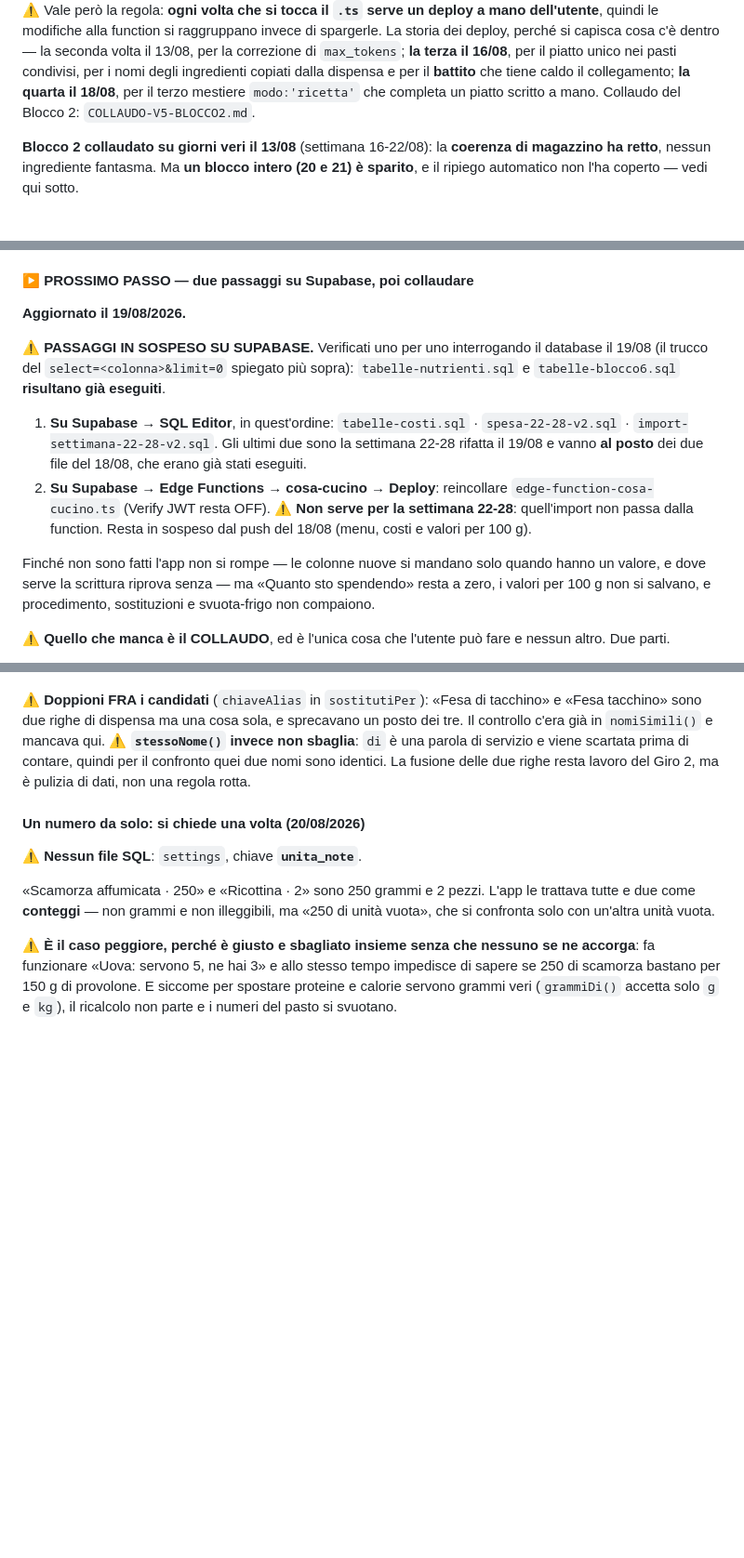
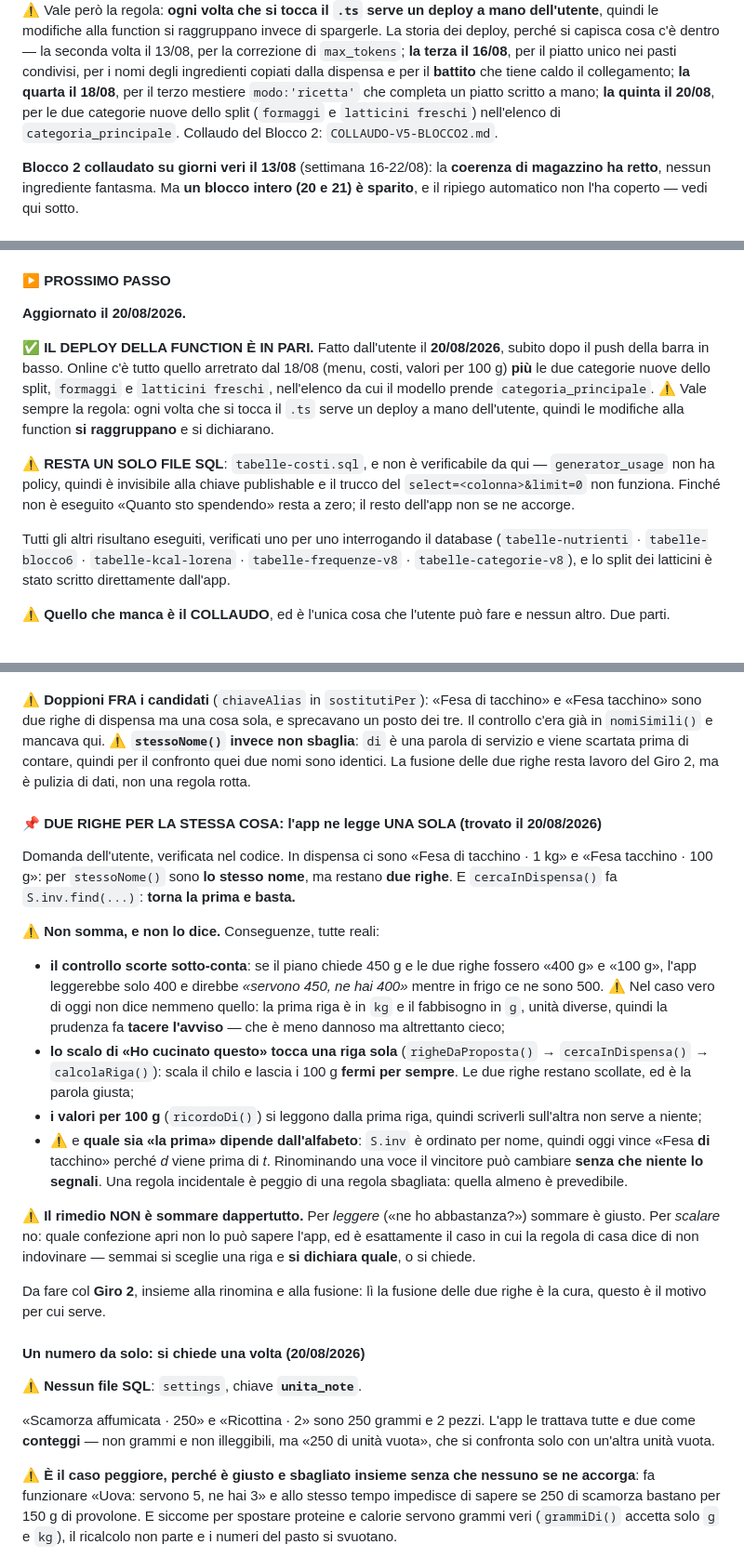
Before and after one commit to gallinolorena97-dotcom/piano, a Markdown page: CLAUDE.md, 3 parts joined by grey strips. Shown at 93% size. GitHub-like rendering; blank space fills up the shorter version.

Commit message:
Il deploy e fatto, e due righe per la stessa cosa se ne leggono una
- Deploy della function fatto dall'utente il 20/08, subito dopo il push
  della barra: corretti il PROSSIMO PASSO, la storia dei deploy e la
  sezione dello split. Resta solo tabelle-costi.sql, che non e
  verificabile da qui perche generator_usage non ha policy.

- Annotata la risposta a una domanda dell'utente, verificata nel
  codice: "Fesa di tacchino 1 kg" e "Fesa tacchino 100 g" sono lo
  stesso nome per stessoNome() ma due righe, e cercaInDispensa() torna
  la PRIMA e basta. Non somma e non lo dice: il controllo scorte
  sotto-conta, lo scalo tocca una riga sola e lascia l'altra ferma per
  sempre, e quale sia "la prima" dipende dall'alfabeto — quindi puo
  cambiare rinominando, senza che niente lo segnali.
  Il rimedio non e sommare dappertutto: per leggere si somma, per
  scalare no — quale confezione apri non lo puo sapere l'app.
  Da fare col Giro 2, insieme alla fusione.

Co-Authored-By: Claude Opus 5 (1M context) <noreply@anthropic.com>

```diff
--- a/CLAUDE.md
+++ b/CLAUDE.md
@@ -602,7 +602,8 @@ La storia dei deploy, perché si capisca cosa c'è dentro — la seconda volta i
 per la correzione di `max_tokens`; **la terza il 16/08**, per il piatto unico nei pasti
 condivisi, per i nomi degli ingredienti copiati dalla dispensa e per il **battito** che
 tiene caldo il collegamento; **la quarta il 18/08**, per il terzo mestiere `modo:'ricetta'`
-che completa un piatto scritto a mano.
+che completa un piatto scritto a mano; **la quinta il 20/08**, per le due categorie nuove
+dello split (`formaggi` e `latticini freschi`) nell'elenco di `categoria_principale`.
 Collaudo del Blocco 2: `COLLAUDO-V5-BLOCCO2.md`.
 
 **Blocco 2 collaudato su giorni veri il 13/08** (settimana 16-22/08): la **coerenza di
@@ -941,27 +942,25 @@ col campo «che voglia hai?».
 - **Icona: la B, il barattolo.** Definitiva. È già nel repo, non va rigenerata.
 - **Stile: la passata ricca è approvata** nella versione attualmente online.
 
-#### ▶️ PROSSIMO PASSO — due passaggi su Supabase, poi collaudare
-
-**Aggiornato il 19/08/2026.**
-
-⚠️ **PASSAGGI IN SOSPESO SU SUPABASE.** Verificati uno per uno interrogando il database
-il 19/08 (il trucco del `select=<colonna>&limit=0` spiegato più sopra):
-`tabelle-nutrienti.sql` e `tabelle-blocco6.sql` **risultano già eseguiti**.
-
-1. **Su Supabase → SQL Editor**, in quest'ordine:
-   `tabelle-costi.sql` · `spesa-22-28-v2.sql` · `import-settimana-22-28-v2.sql`.
-   Gli ultimi due sono la settimana 22-28 rifatta il 19/08 e vanno **al posto** dei due
-   file del 18/08, che erano già stati eseguiti.
-2. **Su Supabase → Edge Functions → cosa-cucino → Deploy**: reincollare
-   `edge-function-cosa-cucino.ts` (Verify JWT resta OFF). ⚠️ **Non serve per la
-   settimana 22-28**: quell'import non passa dalla function. Resta in sospeso dal push
-   del 18/08 (menu, costi e valori per 100 g).
-
-Finché non sono fatti l'app non si rompe — le colonne nuove si mandano solo quando
-hanno un valore, e dove serve la scrittura riprova senza — ma «Quanto sto spendendo»
-resta a zero, i valori per 100 g non si salvano, e procedimento, sostituzioni e
-svuota-frigo non compaiono.
+#### ▶️ PROSSIMO PASSO
+
+**Aggiornato il 20/08/2026.**
+
+✅ **IL DEPLOY DELLA FUNCTION È IN PARI.** Fatto dall'utente il **20/08/2026**, subito dopo
+il push della barra in basso. Online c'è tutto quello arretrato dal 18/08 (menu, costi,
+valori per 100 g) **più** le due categorie nuove dello split, `formaggi` e
+`latticini freschi`, nell'elenco da cui il modello prende `categoria_principale`.
+⚠️ Vale sempre la regola: ogni volta che si tocca il `.ts` serve un deploy a mano
+dell'utente, quindi le modifiche alla function **si raggruppano** e si dichiarano.
+
+⚠️ **RESTA UN SOLO FILE SQL**: `tabelle-costi.sql`, e non è verificabile da qui —
+`generator_usage` non ha policy, quindi è invisibile alla chiave publishable e il trucco
+del `select=<colonna>&limit=0` non funziona. Finché non è eseguito «Quanto sto spendendo»
+resta a zero; il resto dell'app non se ne accorge.
+
+Tutti gli altri risultano eseguiti, verificati uno per uno interrogando il database
+(`tabelle-nutrienti` · `tabelle-blocco6` · `tabelle-kcal-lorena` · `tabelle-frequenze-v8` ·
+`tabelle-categorie-v8`), e lo split dei latticini è stato scritto direttamente dall'app.
 
 ⚠️ **Quello che manca è il COLLAUDO**, ed è l'unica cosa che l'utente può fare e
 nessun altro. Due parti.
@@ -2031,6 +2030,37 @@ sbaglia**: `di` è una parola di servizio e viene scartata prima di contare, qui
 confronto quei due nomi sono identici. La fusione delle due righe resta lavoro del Giro 2,
 ma è pulizia di dati, non una regola rotta.
 
+#### 📌 DUE RIGHE PER LA STESSA COSA: l'app ne legge UNA SOLA (trovato il 20/08/2026)
+
+Domanda dell'utente, verificata nel codice. In dispensa ci sono «Fesa di tacchino · 1 kg» e
+«Fesa tacchino · 100 g»: per `stessoNome()` sono **lo stesso nome**, ma restano **due
+righe**. E `cercaInDispensa()` fa `S.inv.find(...)`: **torna la prima e basta.**
+
+⚠️ **Non somma, e non lo dice.** Conseguenze, tutte reali:
+
+- **il controllo scorte sotto-conta**: se il piano chiede 450 g e le due righe fossero
+  «400 g» e «100 g», l'app leggerebbe solo 400 e direbbe *«servono 450, ne hai 400»* mentre
+  in frigo ce ne sono 500. ⚠️ Nel caso vero di oggi non dice nemmeno quello: la prima riga è
+  in `kg` e il fabbisogno in `g`, unità diverse, quindi la prudenza fa **tacere l'avviso** —
+  che è meno dannoso ma altrettanto cieco;
+- **lo scalo di «Ho cucinato questo» tocca una riga sola** (`righeDaProposta()` →
+  `cercaInDispensa()` → `calcolaRiga()`): scala il chilo e lascia i 100 g **fermi per
+  sempre**. Le due righe restano scollate, ed è la parola giusta;
+- **i valori per 100 g** (`ricordoDi()`) si leggono dalla prima riga, quindi scriverli
+  sull'altra non serve a niente;
+- ⚠️ e **quale sia «la prima» dipende dall'alfabeto**: `S.inv` è ordinato per nome, quindi
+  oggi vince «Fesa **di** tacchino» perché *d* viene prima di *t*. Rinominando una voce il
+  vincitore può cambiare **senza che niente lo segnali**. Una regola incidentale è peggio di
+  una regola sbagliata: quella almeno è prevedibile.
+
+⚠️ **Il rimedio NON è sommare dappertutto.** Per *leggere* («ne ho abbastanza?») sommare è
+giusto. Per *scalare* no: quale confezione apri non lo può sapere l'app, ed è esattamente il
+caso in cui la regola di casa dice di non indovinare — semmai si sceglie una riga e **si
+dichiara quale**, o si chiede.
+
+Da fare col **Giro 2**, insieme alla rinomina e alla fusione: lì la fusione delle due righe
+è la cura, questo è il motivo per cui serve.
+
 #### Un numero da solo: si chiede una volta (20/08/2026)
 
 ⚠️ **Nessun file SQL**: `settings`, chiave **`unita_note`**.
```
Also changed, not shown: other parts of CLAUDE.md (+3 -3 lines).
